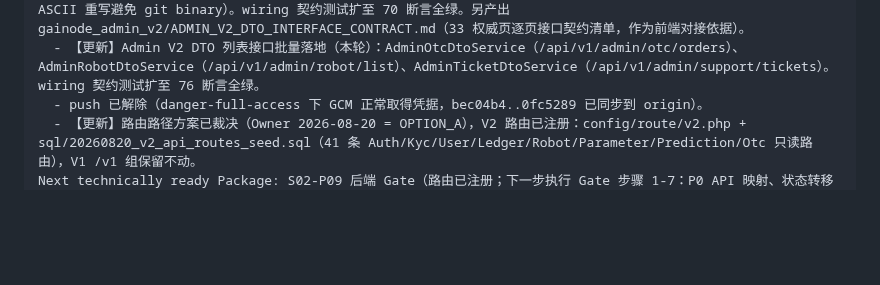
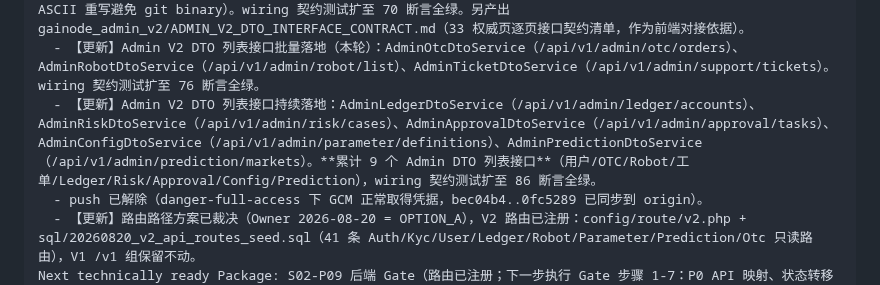
Before and after one commit to pandy123321/gainode, a Markdown page: .project-ai/reviews/S02-P09-BACKEND-WIRING-DEVELOPER-SNAPSHOT-V3.md, the part around the change. GitHub-like rendering; blank space fills up the shorter version.

Commit message:
docs(reviews): S02-P09 快照补 Admin DTO 累计 9 接口记录
Stage: S02-P09
Code-Origin: Developer
Git-Operator: Developer

```diff
--- a/.project-ai/reviews/S02-P09-BACKEND-WIRING-DEVELOPER-SNAPSHOT-V3.md
+++ b/.project-ai/reviews/S02-P09-BACKEND-WIRING-DEVELOPER-SNAPSHOT-V3.md
@@ -49,6 +49,7 @@ Open issues / Risk / Not implemented:
   - 【审核状态】ACR bridge 当前 HEAD 被其他会话(Flutter S3-P02 cb4d098)占用，未审到本 feature 分支 commit；已如实记录，不阻塞后续推进。
   - 【更新】Admin V2 用户列表 DTO 接口（A-USER-001）落地：AdminUserDtoService（member_user 分页 + Robot + APT 余额聚合）+ AdminV2Controller::users（/api/v1/admin/admission/users）+ admin_v2 seed 加 users 路由（纯 ASCII 重写避免 git binary）。wiring 契约测试扩至 70 断言全绿。另产出 gainode_admin_v2/ADMIN_V2_DTO_INTERFACE_CONTRACT.md（33 权威页逐页接口契约清单，作为前端对接依据）。
   - 【更新】Admin V2 DTO 列表接口批量落地（本轮）：AdminOtcDtoService（/api/v1/admin/otc/orders）、AdminRobotDtoService（/api/v1/admin/robot/list）、AdminTicketDtoService（/api/v1/admin/support/tickets）。wiring 契约测试扩至 76 断言全绿。
+  - 【更新】Admin V2 DTO 列表接口持续落地：AdminLedgerDtoService（/api/v1/admin/ledger/accounts）、AdminRiskDtoService（/api/v1/admin/risk/cases）、AdminApprovalDtoService（/api/v1/admin/approval/tasks）、AdminConfigDtoService（/api/v1/admin/parameter/definitions）、AdminPredictionDtoService（/api/v1/admin/prediction/markets）。**累计 9 个 Admin DTO 列表接口**（用户/OTC/Robot/工单/Ledger/Risk/Approval/Config/Prediction），wiring 契约测试扩至 86 断言全绿。
   - push 已解除（danger-full-access 下 GCM 正常取得凭据，bec04b4..0fc5289 已同步到 origin）。
   - 【更新】路由路径方案已裁决（Owner 2026-08-20 = OPTION_A），V2 路由已注册：config/route/v2.php + sql/20260820_v2_api_routes_seed.sql（41 条 Auth/Kyc/User/Ledger/Robot/Parameter/Prediction/Otc 只读路由），V1 /v1 组保留不动。
 Next technically ready Package: S02-P09 后端 Gate（路由已注册；下一步执行 Gate 步骤 1-7：P0 API 映射、状态转移映射、OpenAPI/测试/权限/守恒审查、输出 STAGE-02-BACKEND-COVERAGE.md + STAGE-02-QUALITY-GATE.md）
```
